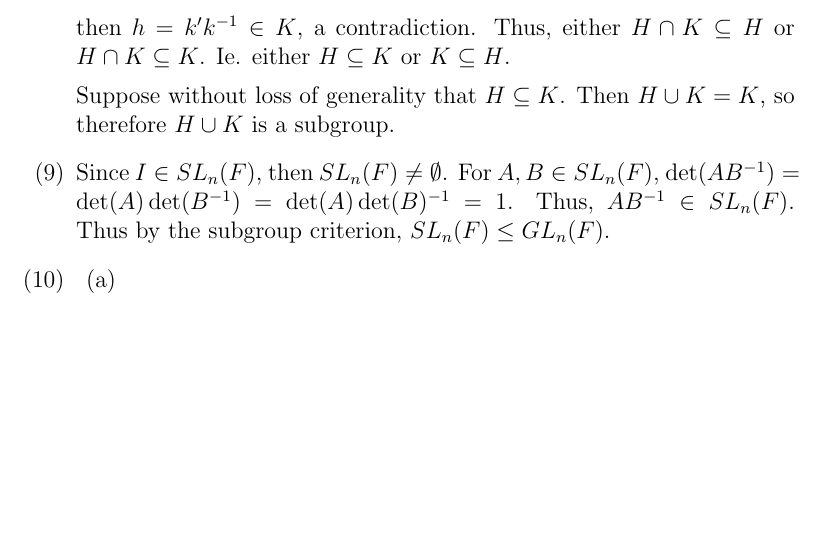
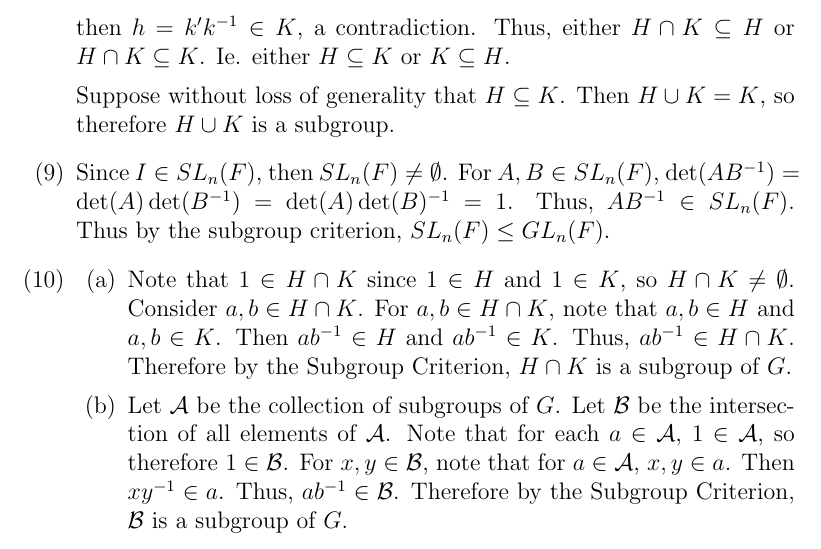
Before and after one commit to AMouri/dummit-foote, a LaTeX document (2/1/solutions.tex): part of page 5 of 5, cut so that both start at the same text, the shorter picture padded with empty space. Compiled offline with pdfLaTeX.

Commit message:
Chapter 2, Section 1, Exercise 10

```diff
--- a/2/1/solutions.tex
+++ b/2/1/solutions.tex
@@ -125,7 +125,9 @@ Since $I \in SL_n(F)$, then $SL_n(F) \neq \emptyset$. For $A, B \in SL_n(F)$, $\
 \item[(10)]
 \begin{itemize}
 \item[(a)]
-
+Note that $1 \in H \cap K$ since $1 \in H$ and $1 \in K$, so $H \cap K \neq \emptyset$. Consider $a, b \in H \cap K$. For $a, b \in H \cap K$, note that $a, b \in H$ and $a, b \in K$. Then $ab^{-1} \in H$ and $ab^{-1} \in K$. Thus, $ab^{-1} \in H \cap K$. Therefore by the Subgroup Criterion, $H \cap K$ is a subgroup of $G$.
+\item[(b)]
+Let $\mathcal{A}$ be the collection of subgroups of $G$. Let $\mathcal{B}$ be the intersection of all elements of $\mathcal{A}$. Note that for each $a \in \mathcal{A}$, $1 \in \mathcal{A}$, so therefore $1 \in \mathcal{B}$. For $x, y \in \mathcal{B}$, note that for $a \in \mathcal{A}$, $x, y \in a$. Then $xy^{-1} \in a$. Thus, $ab^{-1} \in \mathcal{B}$. Therefore by the Subgroup Criterion, $\mathcal{B}$ is a subgroup of $G$.
 \end{itemize}
 \end{itemize}
 \end{document}
```
